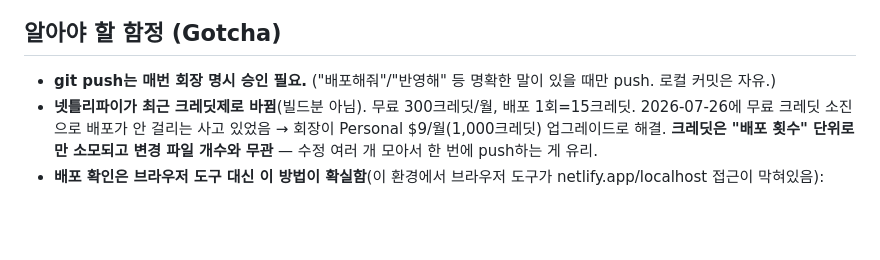
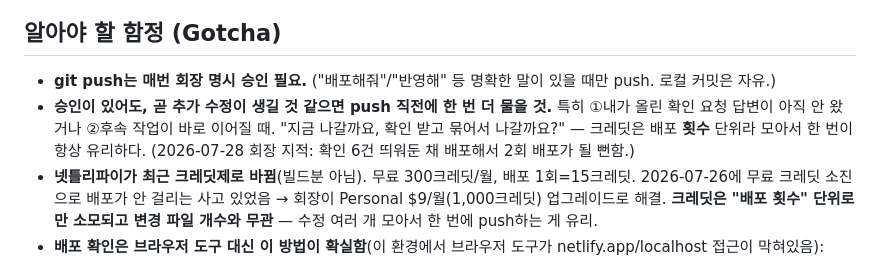
Before and after one commit to YoungKim3848/dakgong-domestic, a Markdown page: HANDOFF.md, the part around the change. Drawn GitHub-style; blank space fills up the shorter version.

Commit message:
핸드오프 — 배포 전 '묶어서 나갈까' 확인 규칙 추가(회장 지적)
Co-Authored-By: Claude Opus 5 <noreply@anthropic.com>

```diff
--- a/HANDOFF.md
+++ b/HANDOFF.md
@@ -51,6 +51,10 @@
 ## 알아야 할 함정 (Gotcha)
 
 - **git push는 매번 회장 명시 승인 필요.** ("배포해줘"/"반영해" 등 명확한 말이 있을 때만 push. 로컬 커밋은 자유.)
+- **승인이 있어도, 곧 추가 수정이 생길 것 같으면 push 직전에 한 번 더 물을 것.**
+  특히 ①내가 올린 확인 요청 답변이 아직 안 왔거나 ②후속 작업이 바로 이어질 때.
+  "지금 나갈까요, 확인 받고 묶어서 나갈까요?" — 크레딧은 배포 **횟수** 단위라 모아서 한 번이 항상 유리하다.
+  (2026-07-28 회장 지적: 확인 6건 띄워둔 채 배포해서 2회 배포가 될 뻔함.)
 - **넷틀리파이가 최근 크레딧제로 바뀜**(빌드분 아님). 무료 300크레딧/월, 배포 1회=15크레딧. 2026-07-26에 무료 크레딧 소진으로 배포가 안 걸리는 사고 있었음 → 회장이 Personal $9/월(1,000크레딧) 업그레이드로 해결. **크레딧은 "배포 횟수" 단위로만 소모되고 변경 파일 개수와 무관** — 수정 여러 개 모아서 한 번에 push하는 게 유리.
 - **배포 확인은 브라우저 도구 대신 이 방법이 확실함**(이 환경에서 브라우저 도구가 netlify.app/localhost 접근이 막혀있음):
   - `curl -s https://dakgong-domestic.netlify.app/assets/css/site.css`로 실제 배포된 코드 직접 확인
```
